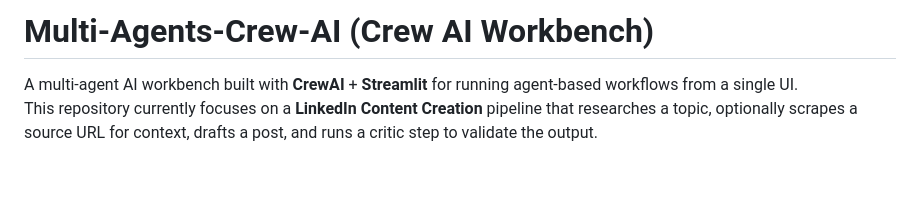
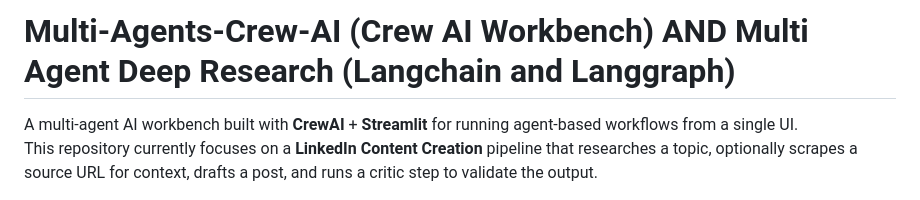
Before and after one commit to garvika40/Multi-Agents-Crew-AI, a Markdown page: README.md, the part around the change. GitHub-like rendering; blank space fills up the shorter version.

Commit message:
Revise README title to reflect additional focus
Updated project title to include 'Multi Agent Deep Research'.

```diff
--- a/README.md
+++ b/README.md
@@ -1,4 +1,4 @@
-# Multi-Agents-Crew-AI (Crew AI Workbench)
+# Multi-Agents-Crew-AI (Crew AI Workbench) AND Multi Agent Deep Research (Langchain and Langgraph)
 
 A multi-agent AI workbench built with **CrewAI** + **Streamlit** for running agent-based workflows from a single UI.
 This repository currently focuses on a **LinkedIn Content Creation** pipeline that researches a topic, optionally scrapes a source URL for context, drafts a post, and runs a critic step to validate the output.
```
